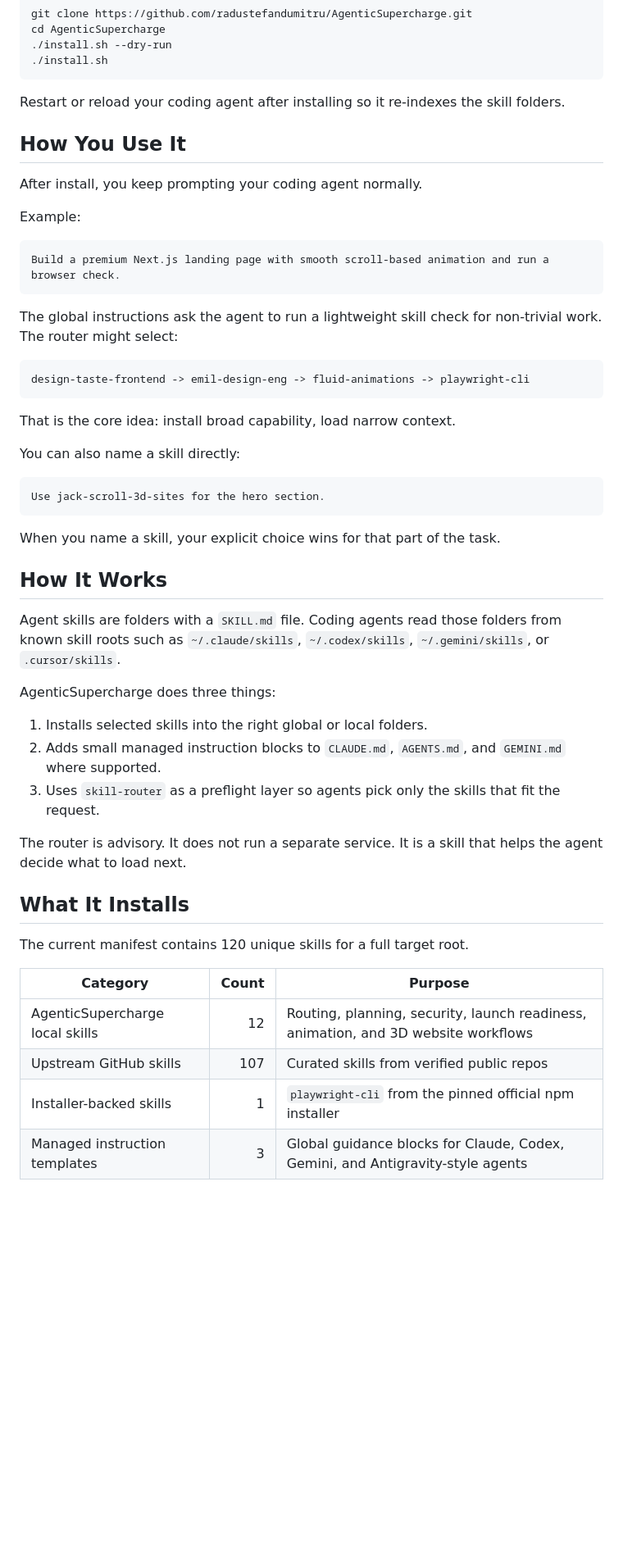
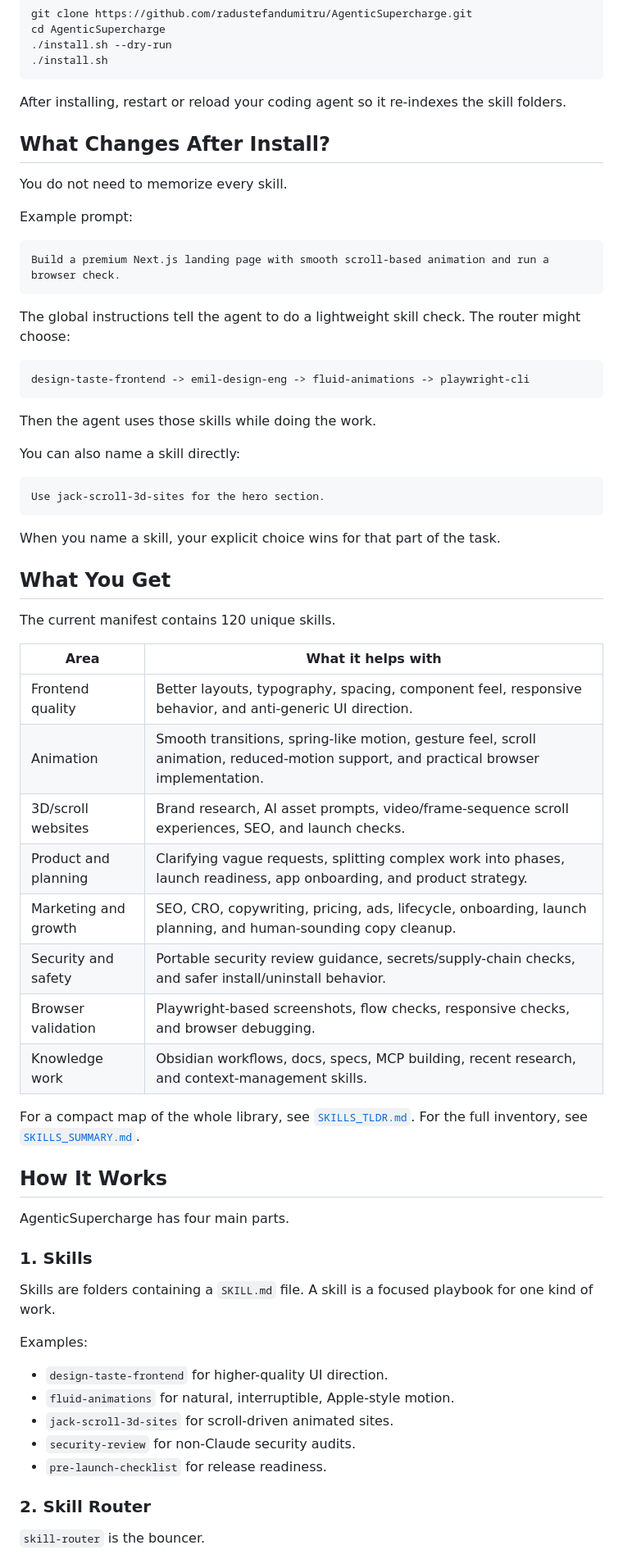
Before and after one commit to radustefandumitru/overdrive, a Markdown page: README.md, the part around one of its changes. Shown at 82% size. Rendered like a GitHub page; blank space fills up the shorter version.

Commit message:
Improve public README clarity

````diff
--- a/README.md
+++ b/README.md
@@ -40,25 +51,25 @@ cd AgenticSupercharge
 ./install.sh
 ```
 
-Restart or reload your coding agent after installing so it re-indexes the skill folders.
+After installing, restart or reload your coding agent so it re-indexes the skill folders.
 
-## How You Use It
+## What Changes After Install?
 
-After install, you keep prompting your coding agent normally.
+You do not need to memorize every skill.
 
-Example:
+Example prompt:
 
 ```text
 Build a premium Next.js landing page with smooth scroll-based animation and run a browser check.
 ```
 
-The global instructions ask the agent to run a lightweight skill check for non-trivial work. The router might select:
+The global instructions tell the agent to do a lightweight skill check. The router might choose:
 
 ```text
 design-taste-frontend -> emil-design-eng -> fluid-animations -> playwright-cli
 ```
 
-That is the core idea: install broad capability, load narrow context.
+Then the agent uses those skills while doing the work.
 
 You can also name a skill directly:
 
@@ -68,26 +79,40 @@ Use jack-scroll-3d-sites for the hero section.
 
 When you name a skill, your explicit choice wins for that part of the task.
 
+## What You Get
+
+The current manifest contains 120 unique skills.
+
+| Area | What it helps with |
+|---|---|
+| Frontend quality | Better layouts, typography, spacing, component feel, responsive behavior, and anti-generic UI direction. |
+| Animation | Smooth transitions, spring-like motion, gesture feel, scroll animation, reduced-motion support, and practical browser implementation. |
+| 3D/scroll websites | Brand research, AI asset prompts, video/frame-sequence scroll experiences, SEO, and launch checks. |
+| Product and planning | Clarifying vague requests, splitting complex work into phases, launch readiness, app onboarding, and product strategy. |
+| Marketing and growth | SEO, CRO, copywriting, pricing, ads, lifecycle, onboarding, launch planning, and human-sounding copy cleanup. |
+| Security and safety | Portable security review guidance, secrets/supply-chain checks, and safer install/uninstall behavior. |
+| Browser validation | Playwright-based screenshots, flow checks, responsive checks, and browser debugging. |
+| Knowledge work | Obsidian workflows, docs, specs, MCP building, recent research, and context-management skills. |
+
+For a compact map of the whole library, see [`SKILLS_TLDR.md`](SKILLS_TLDR.md). For the full inventory, see [`SKILLS_SUMMARY.md`](SKILLS_SUMMARY.md).
+
 ## How It Works
 
-Agent skills are folders with a `SKILL.md` file. Coding agents read those folders from known skill roots such as `~/.claude/skills`, `~/.codex/skills`, `~/.gemini/skills`, or `.cursor/skills`.
+AgenticSupercharge has four main parts.
 
-AgenticSupercharge does three things:
+### 1. Skills
 
-1. Installs selected skills into the right global or local folders.
-2. Adds small managed instruction blocks to `CLAUDE.md`, `AGENTS.md`, and `GEMINI.md` where supported.
-3. Uses `skill-router` as a preflight layer so agents pick only the skills that fit the request.
+Skills are folders containing a `SKILL.md` file. A skill is a focused playbook for one kind of work.
 
-The router is advisory. It does not run a separate service. It is a skill that helps the agent decide what to load next.
+Examples:
 
-## What It Installs
+- `design-taste-frontend` for higher-quality UI direction.
+- `fluid-animations` for natural, interruptible, Apple-style motion.
+- `jack-scroll-3d-sites` for scroll-driven animated sites.
+- `security-review` for non-Claude security audits.
+- `pre-launch-checklist` for release readiness.
 
-The current manifest contains 120 unique skills for a full target root.
+### 2. Skill Router
 
-| Category | Count | Purpose |
-|---|---:|---|
-| AgenticSupercharge local skills | 12 | Routing, planning, security, launch readiness, animation, and 3D website workflows |
-| Upstream GitHub skills | 107 | Curated skills from verified public repos |
-| Installer-backed skills | 1 | `playwright-cli` from the pinned official npm installer |
-| Managed instruction templates | 3 | Global guidance blocks for Claude, Codex, Gemini, and Antigravity-style agents |
+`skill-router` is the bouncer.
 
````
Also changed, not shown: other parts of README.md (+131 -110 lines).
